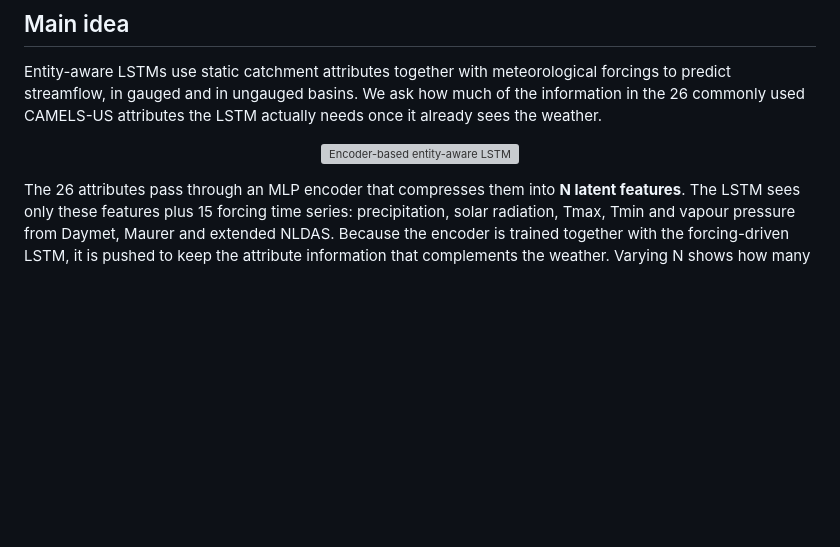
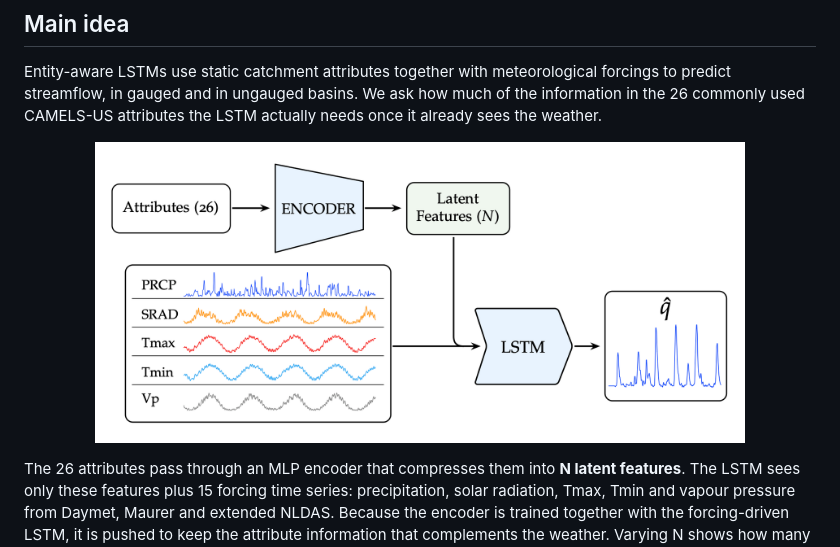
Before and after one commit to abassi98/EAEncoderLSTM, a Markdown page: README.md, the part around the change. Drawn GitHub-style; pictures changed too: model.png (added); blank space fills up the shorter version; grey boxes are pictures that could not be loaded.

Commit message:
updated model figure

```diff
--- a/README.md
+++ b/README.md
@@ -7,7 +7,7 @@ Code and intermediate results for the manuscript by Alberto Bassi, Fabrizio Feni
 
 Entity-aware LSTMs use static catchment attributes together with meteorological forcings to predict streamflow, in gauged and in ungauged basins. We ask how much of the information in the 26 commonly used CAMELS-US attributes the LSTM actually needs once it already sees the weather.
 
-<p align="center"><img src="model.pdf" width="650" alt="Encoder-based entity-aware LSTM"></p>
+<p align="center"><img src="model.png" width="650" alt="Encoder-based entity-aware LSTM"></p>
 
 The 26 attributes pass through an MLP encoder that compresses them into **N latent features**. The LSTM sees only these features plus 15 forcing time series: precipitation, solar radiation, Tmax, Tmin and vapour pressure from Daymet, Maurer and extended NLDAS. Because the encoder is trained together with the forcing-driven LSTM, it is pushed to keep the attribute information that complements the weather. Varying N shows how many dimensions that information really occupies.
 
```
